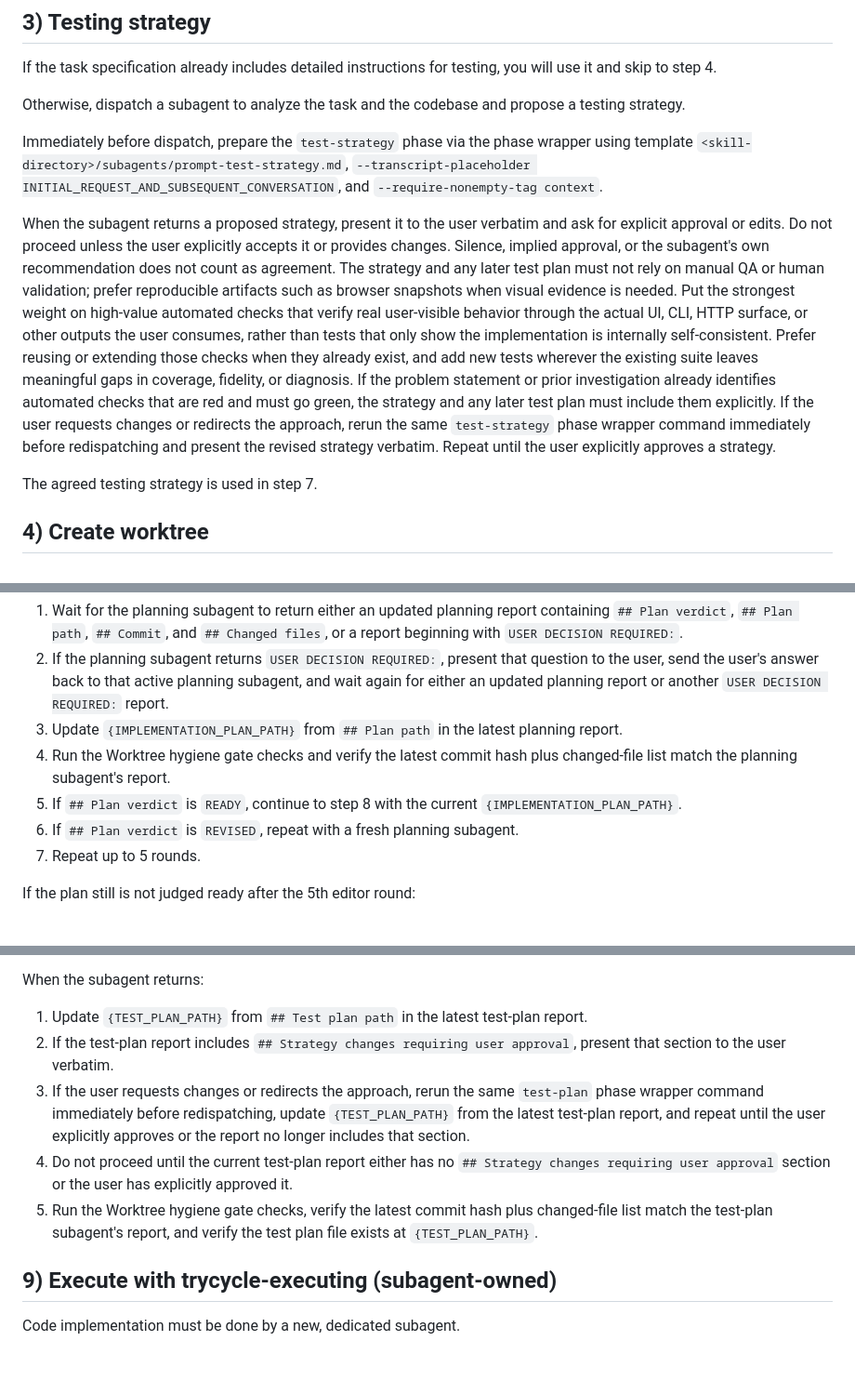
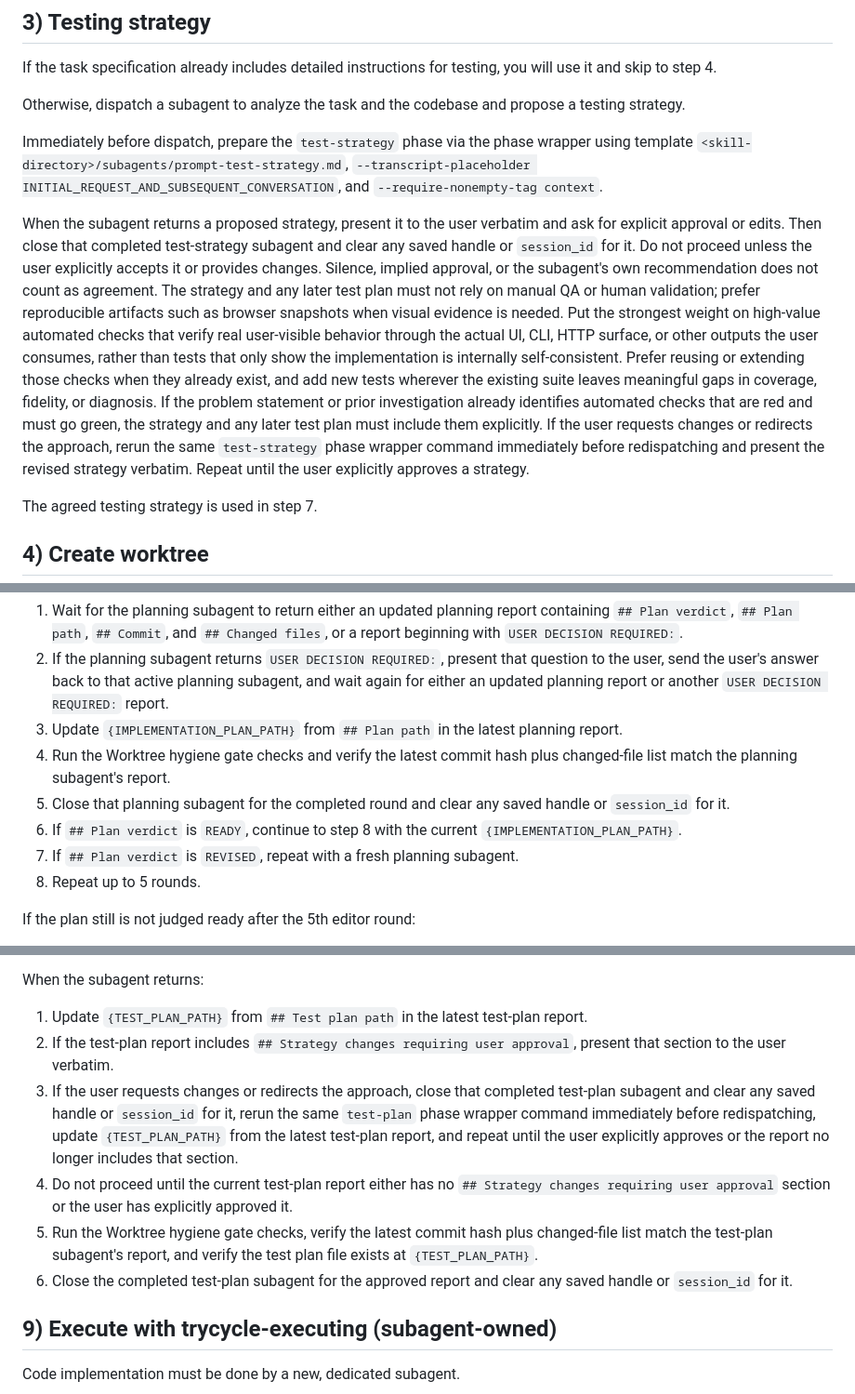
Before and after one commit to danshapiro/trycycle, a Markdown page: SKILL.md, 3 parts joined by grey strips. Shown at 93% size. Drawn GitHub-style; blank space fills up the shorter version.

Commit message:
docs: specify when to close subagents

```diff
--- a/SKILL.md
+++ b/SKILL.md
@@ -90,7 +91,7 @@ Otherwise, dispatch a subagent to analyze the task and the codebase and propose
 
 Immediately before dispatch, prepare the `test-strategy` phase via the phase wrapper using template `<skill-directory>/subagents/prompt-test-strategy.md`, `--transcript-placeholder INITIAL_REQUEST_AND_SUBSEQUENT_CONVERSATION`, and `--require-nonempty-tag context`.
 
-When the subagent returns a proposed strategy, present it to the user verbatim and ask for explicit approval or edits. Do not proceed unless the user explicitly accepts it or provides changes. Silence, implied approval, or the subagent's own recommendation does not count as agreement. The strategy and any later test plan must not rely on manual QA or human validation; prefer reproducible artifacts such as browser snapshots when visual evidence is needed. Put the strongest weight on high-value automated checks that verify real user-visible behavior through the actual UI, CLI, HTTP surface, or other outputs the user consumes, rather than tests that only show the implementation is internally self-consistent. Prefer reusing or extending those checks when they already exist, and add new tests wherever the existing suite leaves meaningful gaps in coverage, fidelity, or diagnosis. If the problem statement or prior investigation already identifies automated checks that are red and must go green, the strategy and any later test plan must include them explicitly. If the user requests changes or redirects the approach, rerun the same `test-strategy` phase wrapper command immediately before redispatching and present the revised strategy verbatim. Repeat until the user explicitly approves a strategy.
+When the subagent returns a proposed strategy, present it to the user verbatim and ask for explicit approval or edits. Then close that completed test-strategy subagent and clear any saved handle or `session_id` for it. Do not proceed unless the user explicitly accepts it or provides changes. Silence, implied approval, or the subagent's own recommendation does not count as agreement. The strategy and any later test plan must not rely on manual QA or human validation; prefer reproducible artifacts such as browser snapshots when visual evidence is needed. Put the strongest weight on high-value automated checks that verify real user-visible behavior through the actual UI, CLI, HTTP surface, or other outputs the user consumes, rather than tests that only show the implementation is internally self-consistent. Prefer reusing or extending those checks when they already exist, and add new tests wherever the existing suite leaves meaningful gaps in coverage, fidelity, or diagnosis. If the problem statement or prior investigation already identifies automated checks that are red and must go green, the strategy and any later test plan must include them explicitly. If the user requests changes or redirects the approach, rerun the same `test-strategy` phase wrapper command immediately before redispatching and present the revised strategy verbatim. Repeat until the user explicitly approves a strategy.
 
 The agreed testing strategy is used in step 7.
 
@@ -155,9 +156,10 @@ After each edit round:
 2. If the planning subagent returns `USER DECISION REQUIRED:`, present that question to the user, send the user's answer back to that active planning subagent, and wait again for either an updated planning report or another `USER DECISION REQUIRED:` report.
 3. Update `{IMPLEMENTATION_PLAN_PATH}` from `## Plan path` in the latest planning report.
 4. Run the Worktree hygiene gate checks and verify the latest commit hash plus changed-file list match the planning subagent's report.
-5. If `## Plan verdict` is `READY`, continue to step 8 with the current `{IMPLEMENTATION_PLAN_PATH}`.
-6. If `## Plan verdict` is `REVISED`, repeat with a fresh planning subagent.
-7. Repeat up to 5 rounds.
+5. Close that planning subagent for the completed round and clear any saved handle or `session_id` for it.
+6. If `## Plan verdict` is `READY`, continue to step 8 with the current `{IMPLEMENTATION_PLAN_PATH}`.
+7. If `## Plan verdict` is `REVISED`, repeat with a fresh planning subagent.
+8. Repeat up to 5 rounds.
 
 If the plan still is not judged ready after the 5th editor round:
 1. Stop looping.
@@ -174,9 +176,10 @@ When the subagent returns:
 
 1. Update `{TEST_PLAN_PATH}` from `## Test plan path` in the latest test-plan report.
 2. If the test-plan report includes `## Strategy changes requiring user approval`, present that section to the user verbatim.
-3. If the user requests changes or redirects the approach, rerun the same `test-plan` phase wrapper command immediately before redispatching, update `{TEST_PLAN_PATH}` from the latest test-plan report, and repeat until the user explicitly approves or the report no longer includes that section.
+3. If the user requests changes or redirects the approach, close that completed test-plan subagent and clear any saved handle or `session_id` for it, rerun the same `test-plan` phase wrapper command immediately before redispatching, update `{TEST_PLAN_PATH}` from the latest test-plan report, and repeat until the user explicitly approves or the report no longer includes that section.
 4. Do not proceed until the current test-plan report either has no `## Strategy changes requiring user approval` section or the user has explicitly approved it.
 5. Run the Worktree hygiene gate checks, verify the latest commit hash plus changed-file list match the test-plan subagent's report, and verify the test plan file exists at `{TEST_PLAN_PATH}`.
+6. Close the completed test-plan subagent for the approved report and clear any saved handle or `session_id` for it.
 
 ## 9) Execute with trycycle-executing (subagent-owned)
 
```
Also changed, not shown: other parts of SKILL.md (+5 -2 lines).
